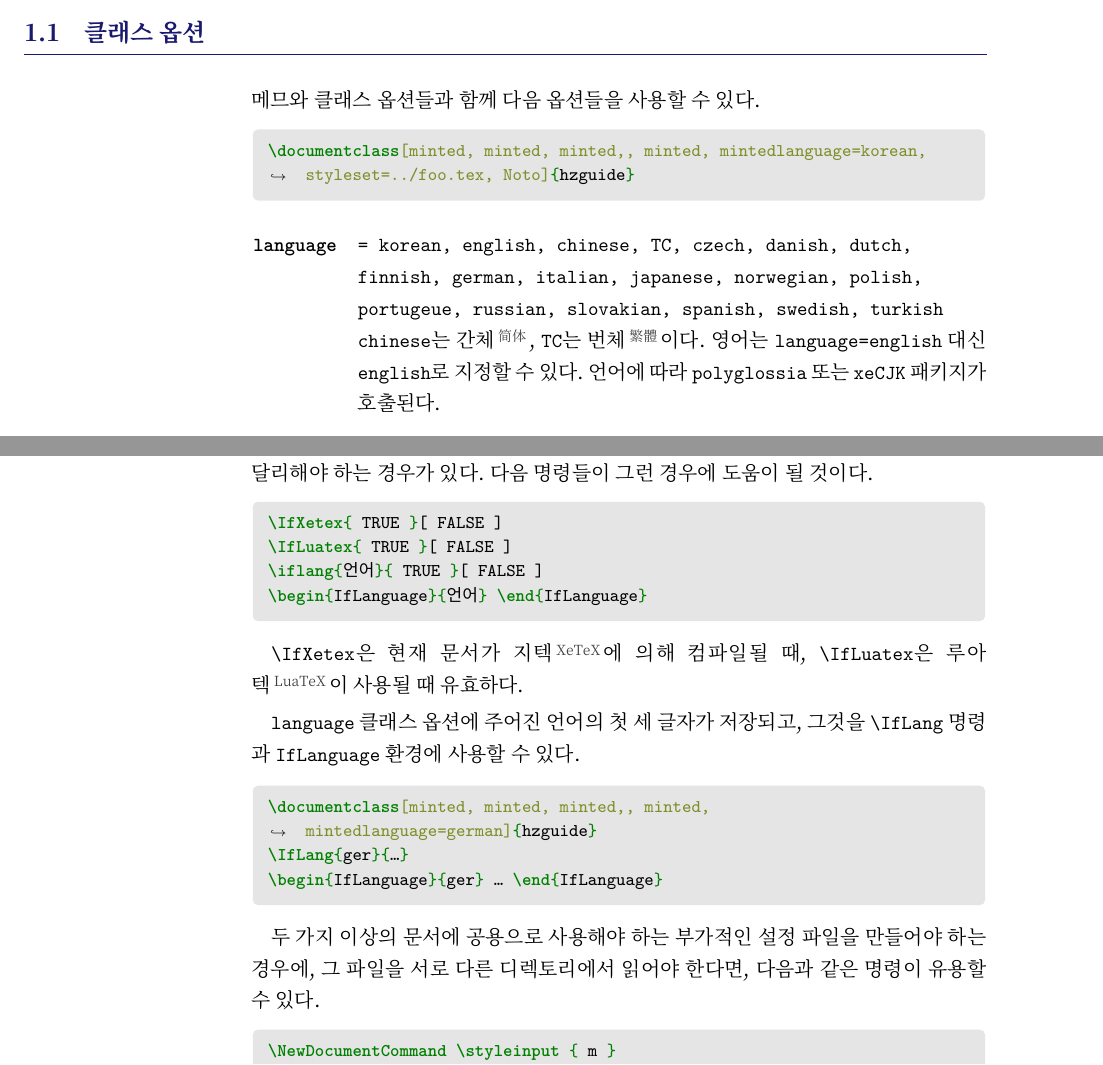
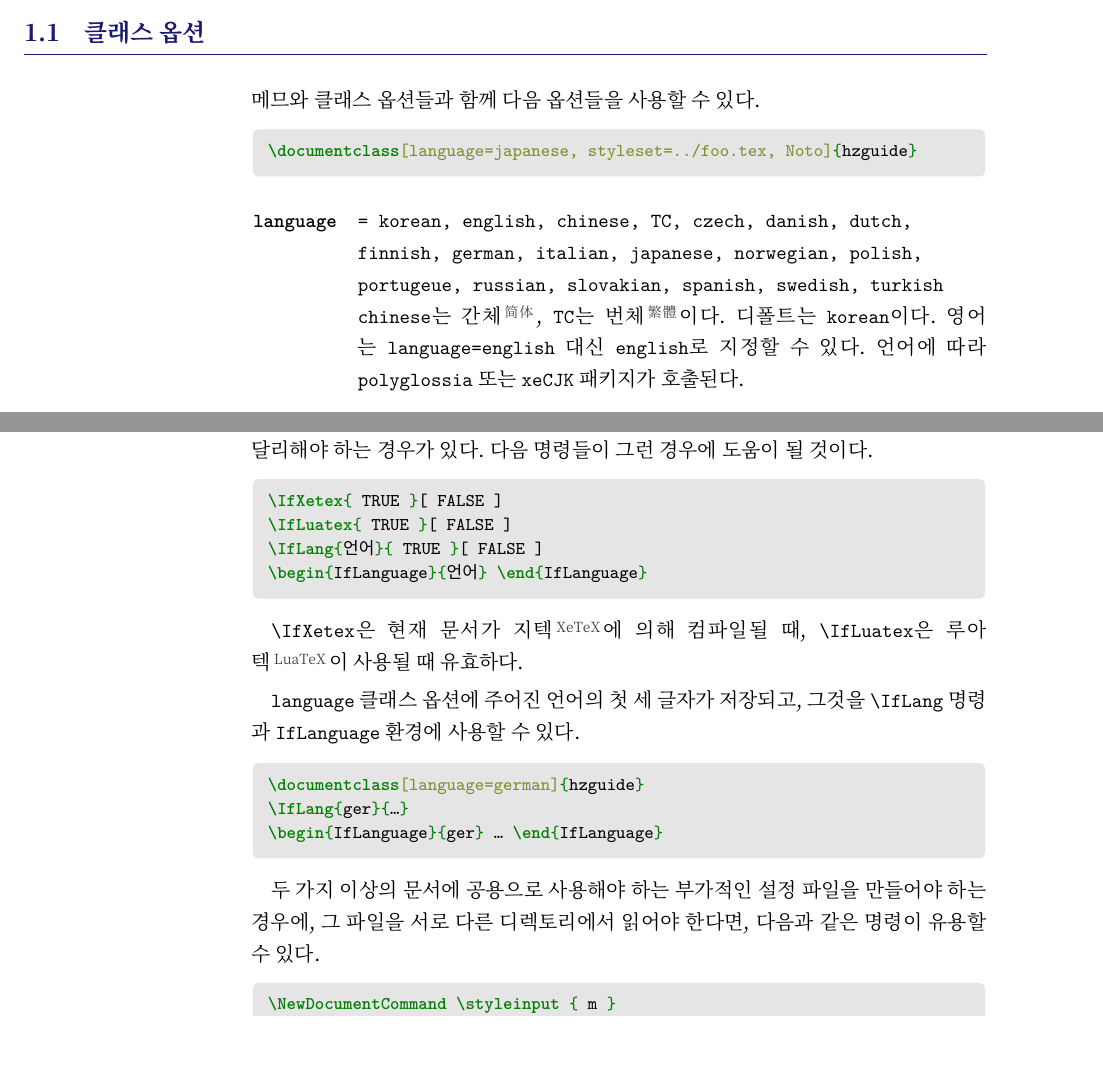
Before and after one commit to YiHoze/HzGuide, a LaTeX document (HzGuide.tex): two parts of pages 7 and 8 of 88, joined at a grey line, cut so that both start at the same text. The pictures show the PDF file HzGuide.pdf that the author committed with the source.

Commit message:
2021-03-02_12:14

```diff
--- a/HzGuide.tex
+++ b/HzGuide.tex
@@ -288,7 +288,7 @@ HzGuide는 \term{memoir}에 기반하여 \term{테크니컬 라이터}\annotate{
 메므와 클래스 옵션들과 함께 다음 옵션들을 사용할 수 있다.
 
 \begin{code}
-\documentclass[minted, minted, minted,, minted, mintedlanguage=korean, styleset=../foo.tex, Noto]{hzguide}
+\documentclass[language=japanese, styleset=../foo.tex, Noto]{hzguide}
 \end{code}
 
 \begin{macros}<hzguide>
@@ -333,7 +334,7 @@ Noto 폰트가 사용된다.
 \macro{language} 클래스 옵션에 주어진 언어의 첫 세 글자가 저장되고, 그것을 \macro{\IfLang} 명령과 \macro{IfLanguage} 환경에 사용할 수 있다.
 
 \begin{code}
-\documentclass[minted, minted, minted,, minted, mintedlanguage=german]{hzguide}
+\documentclass[language=german]{hzguide}
 \IfLang{ger}{…}
 \begin{IfLanguage}{ger} … \end{IfLanguage}
 \end{code}
```
Also changed, not shown: HzGuide.pdf, HzGuide.tex (5 more changed lines).
